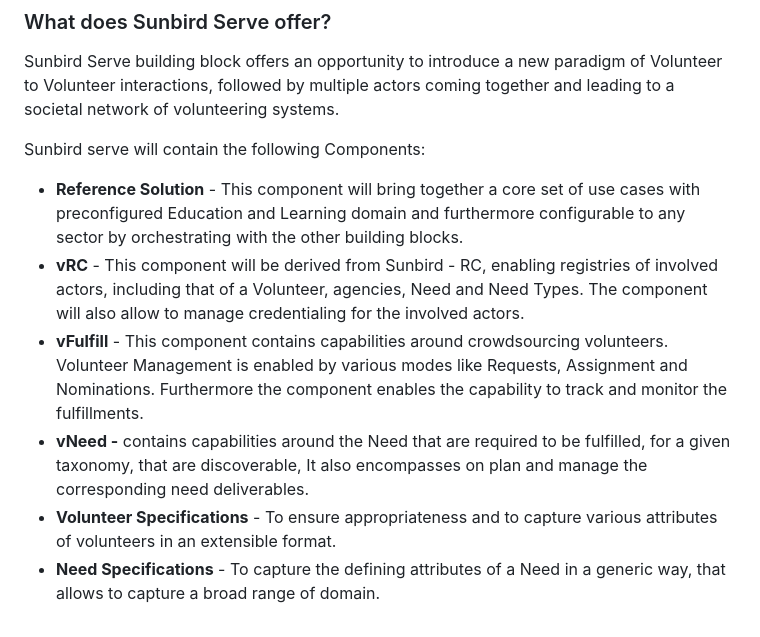
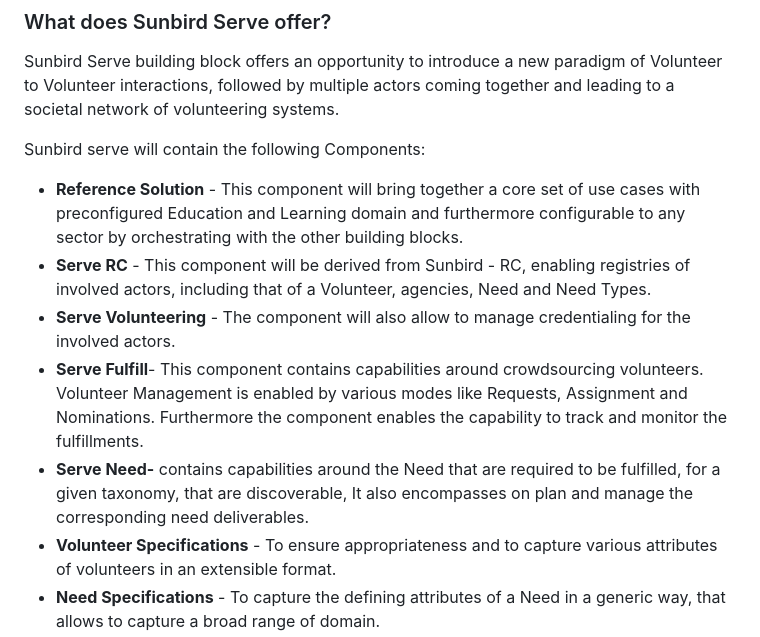
Before and after one commit to Sunbird-Serve/Community, a Markdown page: README.md, the part around the change. Rendered like a GitHub page.

Commit message:
GITBOOK-70: change request with no subject merged in GitBook

```diff
--- a/README.md
+++ b/README.md
@@ -13,8 +13,9 @@ Sunbird Serve building block offers an opportunity to introduce a new paradigm o
 Sunbird serve will contain the following Components:
 
 * **Reference Solution** -  This component will bring together a core set of use cases with preconfigured Education and Learning domain and furthermore configurable to any sector by orchestrating with the other building blocks.&#x20;
-* **vRC** - This component will be derived from Sunbird - RC, enabling registries of involved actors, including that of a Volunteer, agencies, Need and Need Types. The component will also allow to manage credentialing for the involved actors.
-* **vFulfill** - This component contains capabilities around crowdsourcing volunteers. Volunteer Management is enabled by various modes like Requests, Assignment and Nominations. Furthermore the component enables the capability to track and monitor the fulfillments.&#x20;
-* **vNeed -** contains capabilities around the Need that are required to be fulfilled, for a given taxonomy, that are discoverable, It also encompasses on plan and manage the corresponding need deliverables.&#x20;
+* **Serve RC** - This component will be derived from Sunbird - RC, enabling registries of involved actors, including that of a Volunteer, agencies, Need and Need Types.&#x20;
+* **Serve Volunteering** - The component will also allow to manage credentialing for the involved actors.
+* **Serve Fulfill**- This component contains capabilities around crowdsourcing volunteers. Volunteer Management is enabled by various modes like Requests, Assignment and Nominations. Furthermore the component enables the capability to track and monitor the fulfillments.&#x20;
+* **Serve Need-** contains capabilities around the Need that are required to be fulfilled, for a given taxonomy, that are discoverable, It also encompasses on plan and manage the corresponding need deliverables.&#x20;
 * **Volunteer Specifications** - To ensure appropriateness and to capture various attributes of volunteers in an extensible format.&#x20;
 * **Need Specifications** - To capture the defining attributes of a Need in a generic way, that allows to capture a broad range of domain.&#x20;
```
Also changed, not shown: explore/product-and-developer-guide/schema-design.md (+11 -1 lines), .gitbook/assets/vol_users.png (added).
